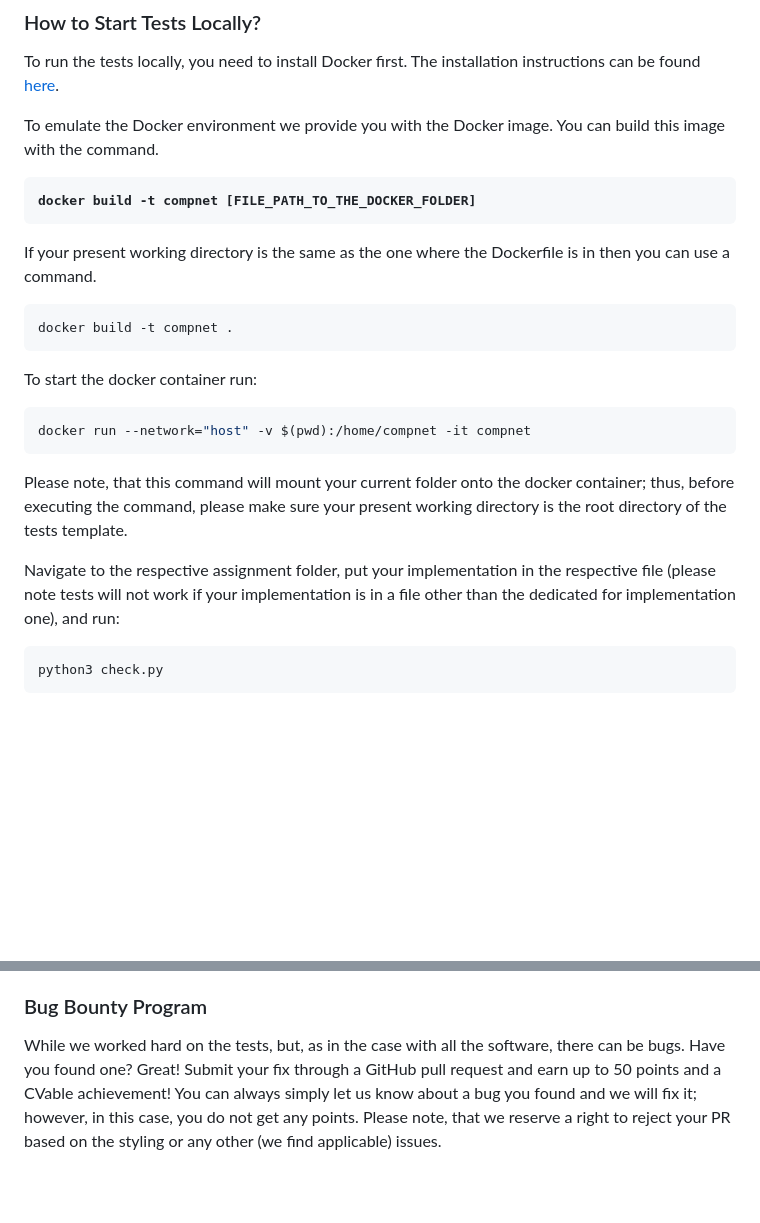
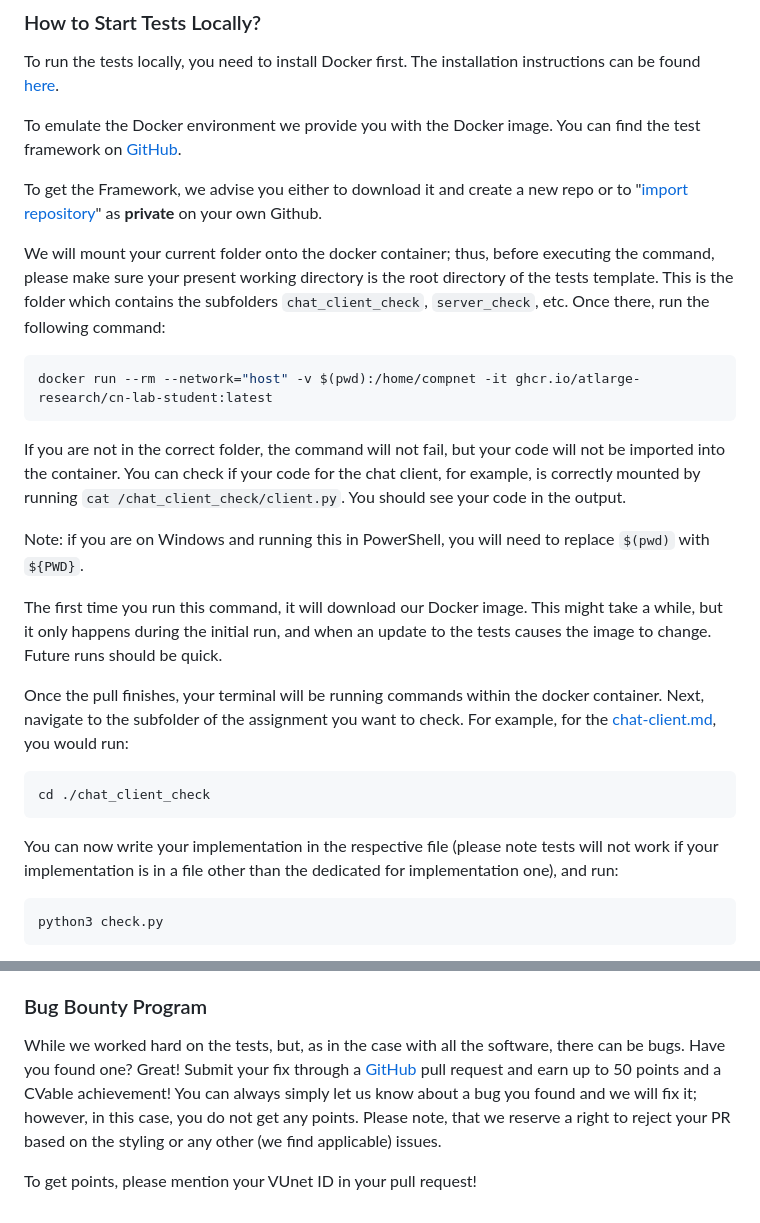
Before and after one commit to atlarge-research/cn-lab-student, a Markdown page: README.md, 2 parts joined by grey strips. Drawn GitHub-style; blank space fills up the shorter version.

````diff
--- a/README.md
+++ b/README.md
@@ -22,26 +22,29 @@ For this course, we distribute you the full test code which is identical to the
 
 To run the tests locally, you need to install Docker first. The installation instructions can be found [here](https://docs.docker.com/engine/install/).
 
-To emulate the Docker environment we provide you with the Docker image. You can build this image with the command.
+To emulate the Docker environment we provide you with the Docker image. You can find the test framework on [GitHub](https://github.com/atlarge-research/cn-lab-student).&#x20;
 
-<pre class="language-bash"><code class="lang-bash"><strong>docker build -t compnet [FILE_PATH_TO_THE_DOCKER_FOLDER]
-</strong></code></pre>
+To get the Framework, we advise you either to download it and create a new repo or to "[import repository](https://docs.github.com/en/migrations/importing-source-code/using-github-importer/importing-a-repository-with-github-importer)" as **private** on your own Github.
 
-If your present working directory is the same as the one where the Dockerfile is in then you can use a command.
+We will mount your current folder onto the docker container; thus, before executing the command, please make sure your present working directory is the root directory of the tests template. This is the folder which contains the subfolders `chat_client_check`, `server_check`, etc. Once there, run the following command:
 
 ```bash
-docker build -t compnet .
+docker run --rm --network="host" -v $(pwd):/home/compnet -it ghcr.io/atlarge-research/cn-lab-student:latest
 ```
 
-To start the docker container run:
+If you are not in the correct folder, the command will not fail, but your code will not be imported into the container. You can check if your code for the chat client, for example, is correctly mounted by running `cat /chat_client_check/client.py`. You should see your code in the output.
+
+Note: if you are on Windows and running this in PowerShell, you will need to replace `$(pwd)` with `${PWD}`.
+
+The first time you run this command, it will download our Docker image. This might take a while, but it only happens during the initial run, and when an update to the tests causes the image to change. Future runs should be quick.
+
+Once the pull finishes, your terminal will be running commands within the docker container. Next, navigate to the subfolder of the assignment you want to check. For example, for the [chat-client.md](../assignments/mandatory/chat-client.md "mention"), you would run:
 
 ```bash
-docker run --network="host" -v $(pwd):/home/compnet -it compnet
+cd ./chat_client_check
 ```
 
-Please note, that this command will mount your current folder onto the docker container; thus, before executing the command, please make sure your present working directory is the root directory of the tests template.
-
-Navigate to the respective assignment folder, put your implementation in the respective file (please note tests will not work if your implementation is in a file other than the dedicated for implementation one), and run:
+You can now write your implementation in the respective file (please note tests will not work if your implementation is in a file other than the dedicated for implementation one), and run:
 
 ```bash
 python3 check.py
@@ -91,4 +94,6 @@ Why is it unrecommended? All the tests are built on top of one another and if yo
 
 ### Bug Bounty Program
 
-While we worked hard on the tests, but, as in the case with all the software, there can be bugs. Have you found one? Great! Submit your fix through a GitHub pull request and earn up to 50 points and a CVable achievement! You can always simply let us know about a bug you found and we will fix it; however, in this case, you do not get any points. Please note, that we reserve a right to reject your PR based on the styling or any other (we find applicable) issues.
+While we worked hard on the tests, but, as in the case with all the software, there can be bugs. Have you found one? Great! Submit your fix through a [GitHub](https://github.com/atlarge-research/cn-lab-student) pull request and earn up to 50 points and a CVable achievement! You can always simply let us know about a bug you found and we will fix it; however, in this case, you do not get any points. Please note, that we reserve a right to reject your PR based on the styling or any other (we find applicable) issues.
+
+To get points, please mention your VUnet ID in your pull request!
````
